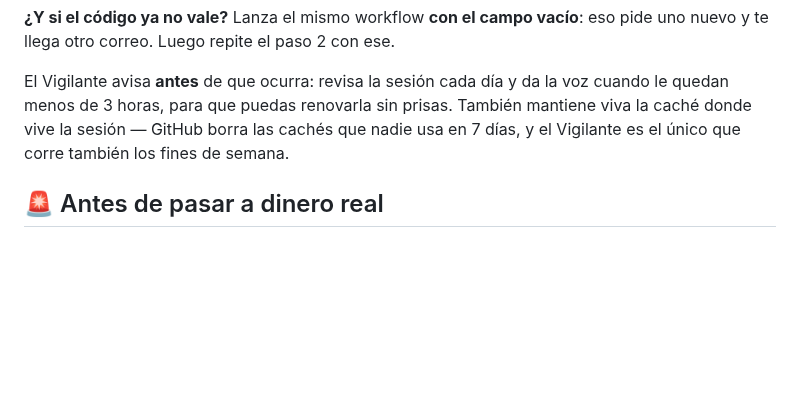
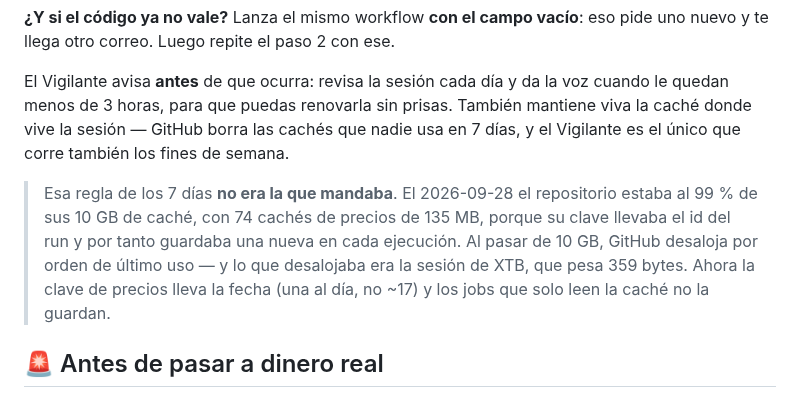
Before and after one commit to sebas1331/centinela-sp500, a Markdown page: README.md, the part around the change. GitHub-like rendering; blank space fills up the shorter version.

```diff
--- a/README.md
+++ b/README.md
@@ -310,6 +310,14 @@ También mantiene viva la caché donde vive la sesión — GitHub borra las cach
 que nadie usa en 7 días, y el Vigilante es el único que corre también los fines
 de semana.
 
+> Esa regla de los 7 días **no era la que mandaba**. El 2026-09-28 el
+> repositorio estaba al 99 % de sus 10 GB de caché, con 74 cachés de precios de
+> 135 MB, porque su clave llevaba el id del run y por tanto guardaba una nueva
+> en cada ejecución. Al pasar de 10 GB, GitHub desaloja por orden de último uso
+> — y lo que desalojaba era la sesión de XTB, que pesa 359 bytes. Ahora la clave
+> de precios lleva la fecha (una al día, no ~17) y los jobs que solo leen la
+> caché no la guardan.
+
 ## 🚨 Antes de pasar a dinero real
 
 **Este sistema opera una cuenta DEMO y no está preparado para otra cosa.** Lo
```
Also changed, not shown: CHANGELOG.md (+40 -0 lines).
